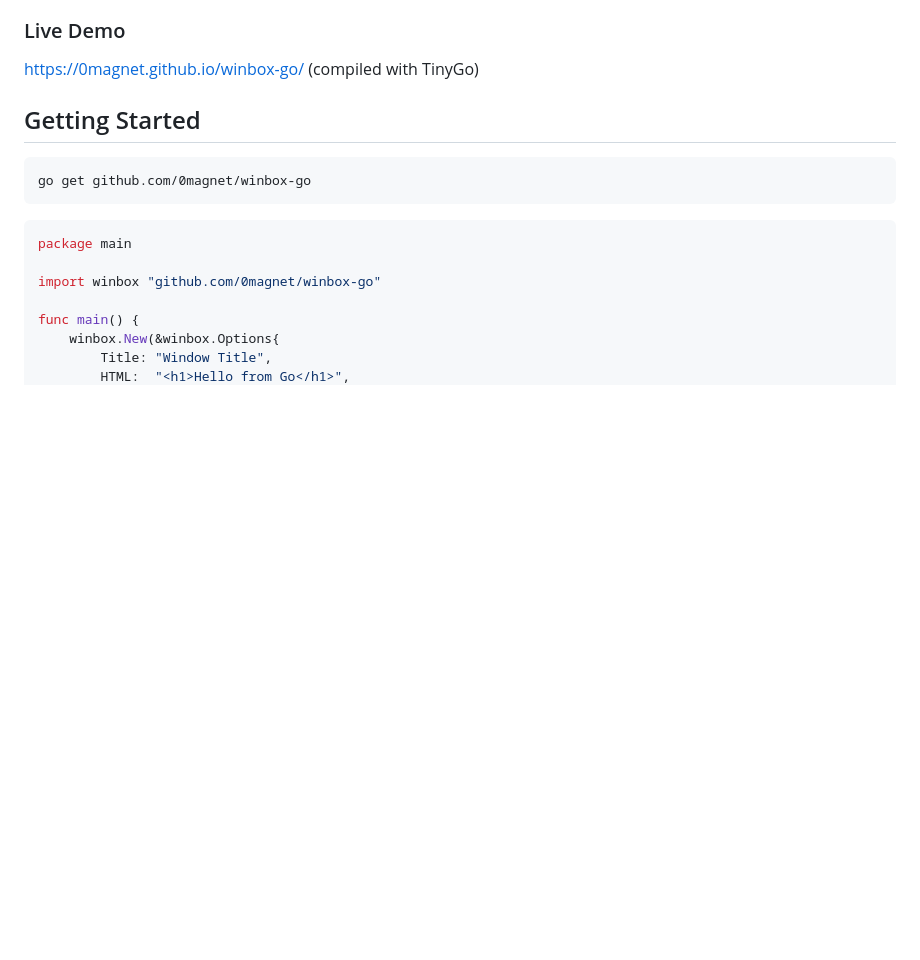
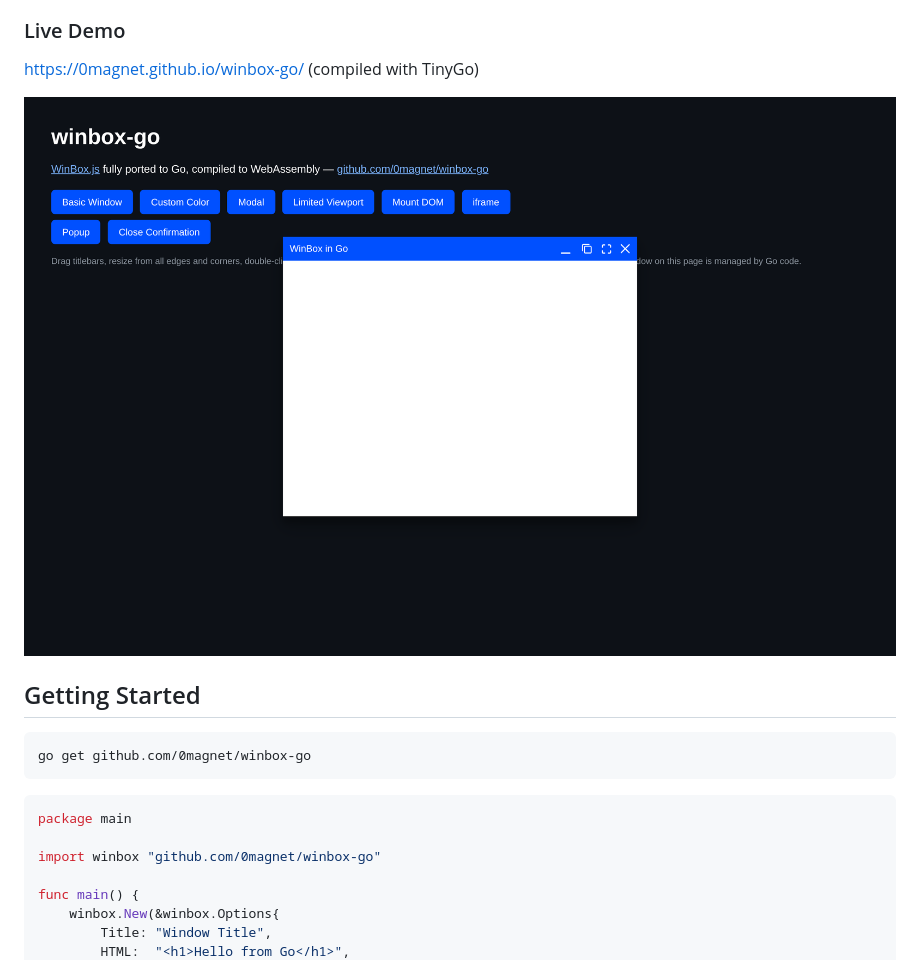
Before and after one commit to 0magnet/winbox-go, a Markdown page: README.md, the part around the change. Drawn GitHub-style; pictures changed too: docs/winbox-go-demo.png (added); blank space fills up the shorter version.

```diff
--- a/README.md
+++ b/README.md
@@ -15,6 +15,8 @@ If you find the underlying window manager useful, consider [supporting the origi
 ### Live Demo
 
 <a href="https://0magnet.github.io/winbox-go/">https://0magnet.github.io/winbox-go/</a> (compiled with TinyGo)
+
+![winbox-go in the browser](docs/winbox-go-demo.png "windows with drag, resize, minimize and the split-screen taskbar, drawn from Go")
 
 <a name="started"></a>
 ## Getting Started
```
